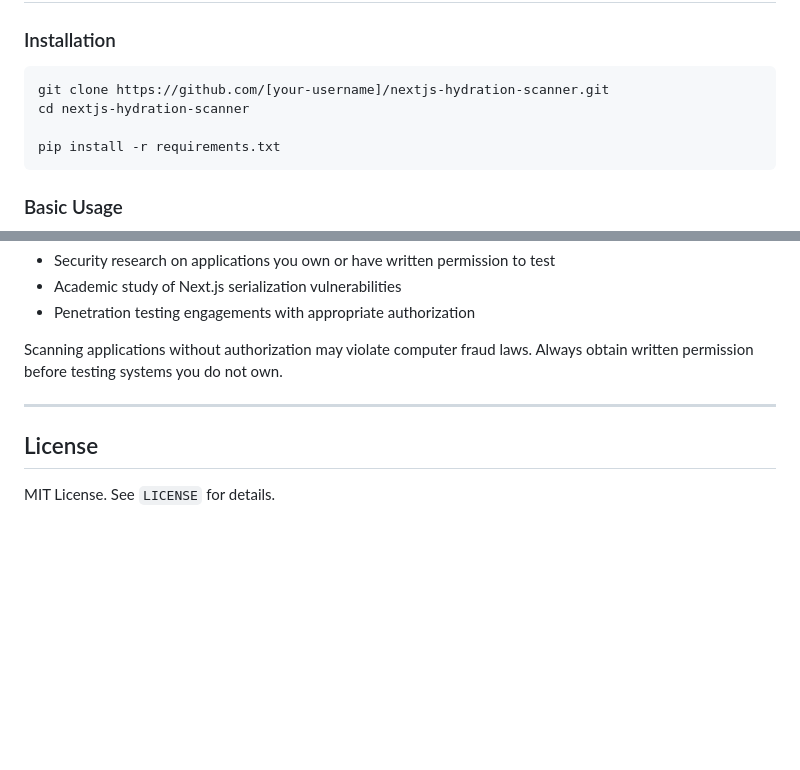
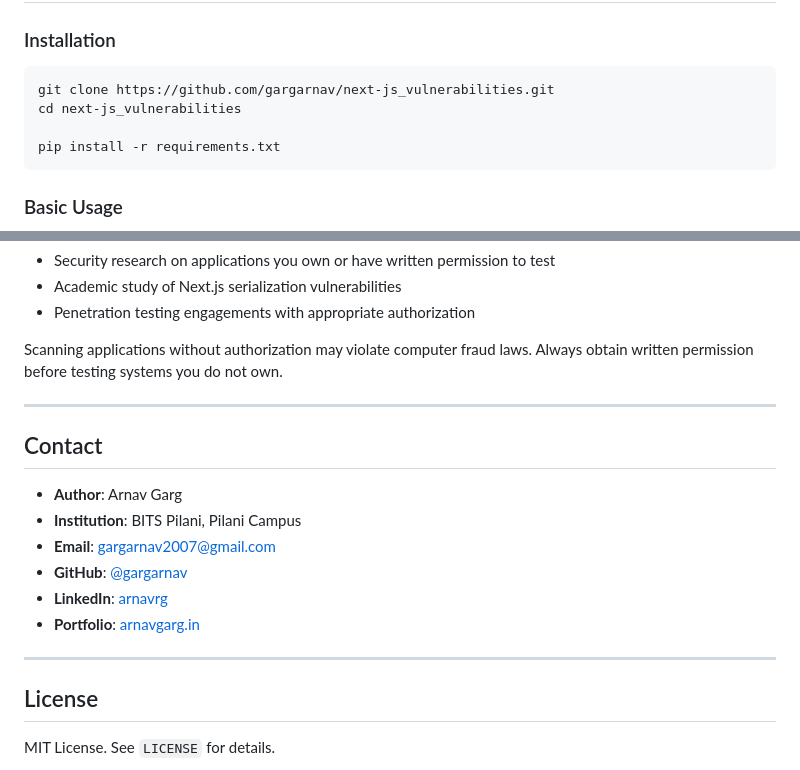
Before and after one commit to gargarnav/nextjs-hydration-scanner, a Markdown page: README.md, 2 parts joined by grey strips. Drawn GitHub-style; blank space fills up the shorter version.

Commit message:
docs: fix clone URL, license badge casing, add Contact section

````diff
--- a/README.md
+++ b/README.md
@@ -60,8 +60,8 @@ This scanner detects these exposures across both Next.js routing architectures:
 ### Installation
 
 ```bash
-git clone https://github.com/[your-username]/nextjs-hydration-scanner.git
-cd nextjs-hydration-scanner
+git clone https://github.com/gargarnav/next-js_vulnerabilities.git
+cd next-js_vulnerabilities
 
 pip install -r requirements.txt
 ```
@@ -245,6 +245,17 @@ Scanning applications without authorization may violate computer fraud laws. Alw
 
 ---
 
+## Contact
+
+- **Author**: Arnav Garg
+- **Institution**: BITS Pilani, Pilani Campus
+- **Email**: gargarnav2007@gmail.com
+- **GitHub**: [@gargarnav](https://github.com/gargarnav)
+- **LinkedIn**: [arnavrg](https://linkedin.com/in/arnavrg)
+- **Portfolio**: [arnavgarg.in](https://arnavgarg.in)
+
+---
+
 ## License
 
 MIT License. See `LICENSE` for details.
````
Also changed, not shown: other parts of README.md (+1 -1 lines).
